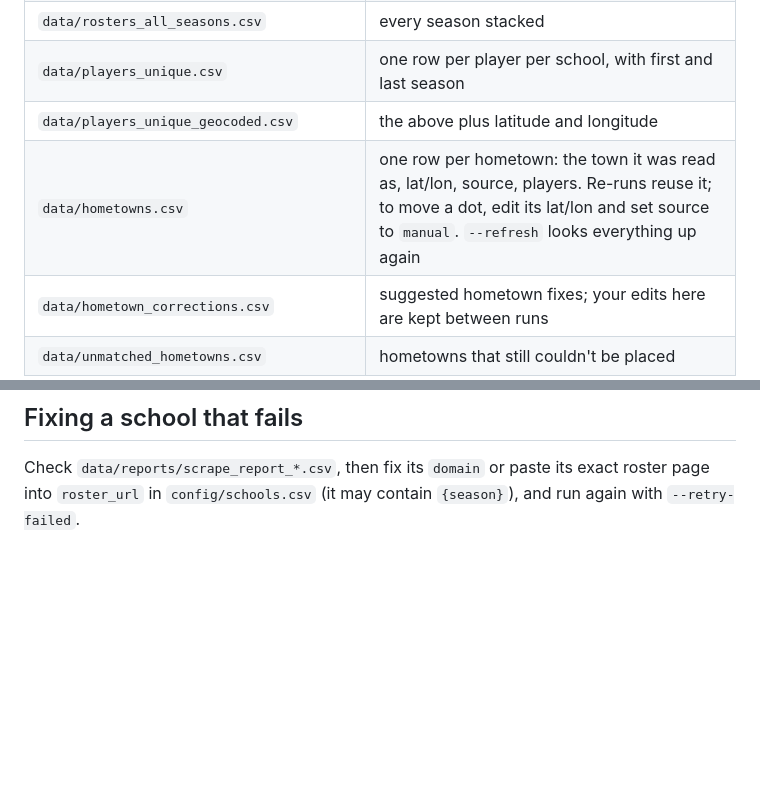
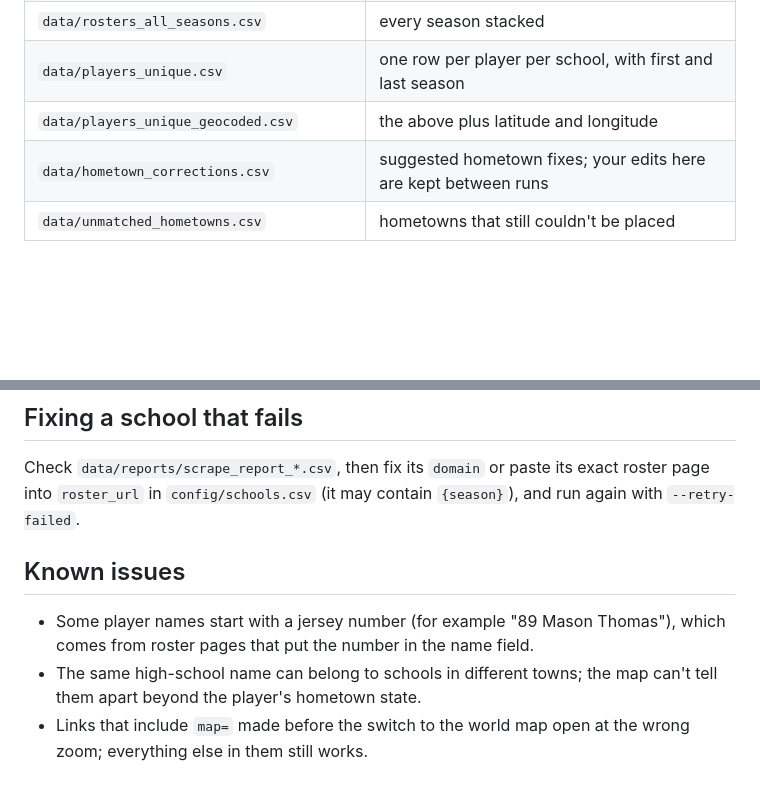
Before and after one commit to SarahMLammert/college-sports-atlas, a Markdown page: README.md, 2 parts joined by grey strips. Drawn GitHub-style; blank space fills up the shorter version.

```diff
--- a/README.md
+++ b/README.md
@@ -62,7 +108,6 @@ For sites that only show the roster after JavaScript runs, add `--render` (needs
 | `data/rosters_all_seasons.csv` | every season stacked |
 | `data/players_unique.csv` | one row per player per school, with first and last season |
 | `data/players_unique_geocoded.csv` | the above plus latitude and longitude |
-| `data/hometowns.csv` | one row per hometown: the town it was read as, lat/lon, source, players. Re-runs reuse it; to move a dot, edit its lat/lon and set source to `manual`. `--refresh` looks everything up again |
 | `data/hometown_corrections.csv` | suggested hometown fixes; your edits here are kept between runs |
 | `data/unmatched_hometowns.csv` | hometowns that still couldn't be placed |
 
@@ -83,3 +128,11 @@ is checked for its year so a site quietly showing this year's roster isn't saved
 Check `data/reports/scrape_report_*.csv`, then fix its `domain` or paste its exact roster page
 into `roster_url` in `config/schools.csv` (it may contain `{season}`), and run again with
 `--retry-failed`.
+
+## Known issues
+- Some player names start with a jersey number (for example "89 Mason Thomas"), which comes
+  from roster pages that put the number in the name field.
+- The same high-school name can belong to schools in different towns; the map can't tell them
+  apart beyond the player's hometown state.
+- Links that include `map=` made before the switch to the world map open at the wrong zoom;
+  everything else in them still works.
```
Also changed, not shown: other parts of README.md (+48 -2 lines).
